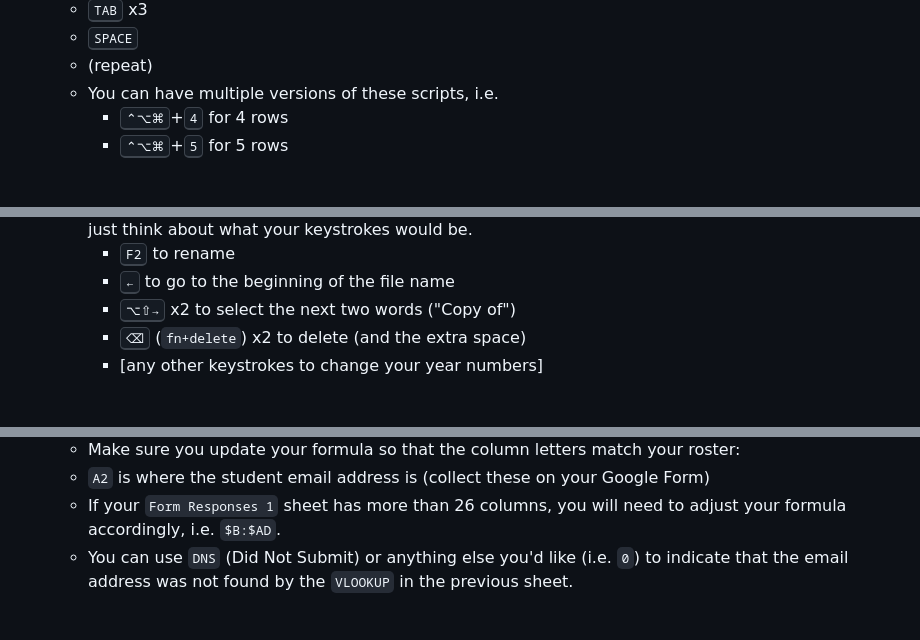
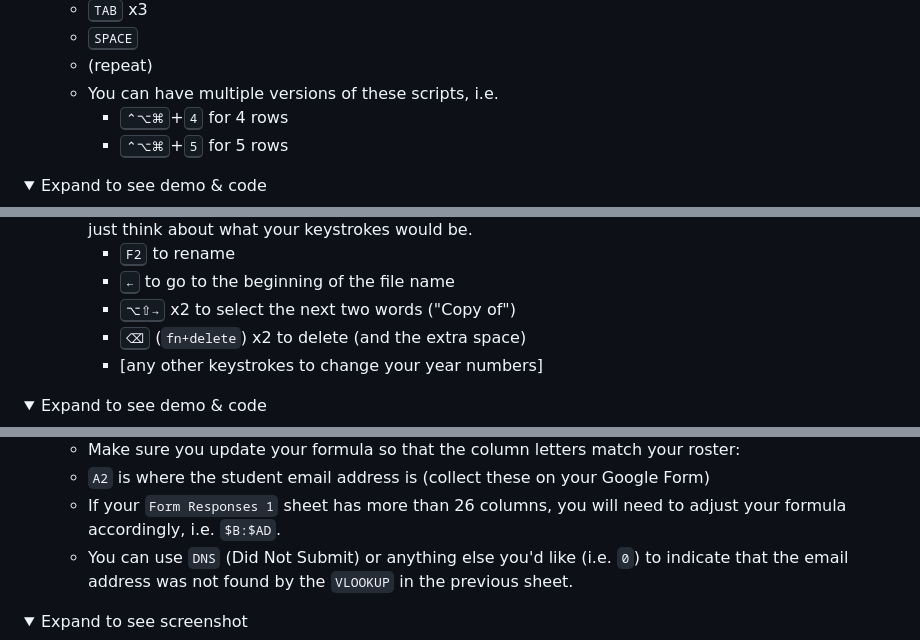
Before and after one commit to brianmueller/codecode, a Markdown page: session1/README.md, 3 parts joined by grey strips. Drawn GitHub-style; folded sections open.

Commit message:
put screenshots in expand sections

```diff
--- a/session1/README.md
+++ b/session1/README.md
@@ -45,6 +45,9 @@ _Windows Alternative: [AutoHotkey](https://www.autohotkey.com/)_
     * <kbd>⌃⌥⌘</kbd>+<kbd>4</kbd> for 4 rows
     * <kbd>⌃⌥⌘</kbd>+<kbd>5</kbd> for 5 rows
 
+<details>
+<summary>Expand to see demo & code</summary>
+
 ![](img/gclassroom-full-credit.gif)
 
 ![](img/btt-rubric5.png)
@@ -61,4 +68,7 @@ _Windows Alternative: [AutoHotkey](https://www.autohotkey.com/)_
     * <kbd>⌫</kbd> (`fn+delete`) x2 to delete (and the extra space)
     * [any other keystrokes to change your year numbers]
 
+<details>
+<summary>Expand to see demo & code</summary>
+
 ![](img/btt-rename-gdrive.gif)
@@ -117,4 +131,7 @@ Regex can be used in Google Sheets formulas! [[learn how](https://www.benlcollin
   * If your `Form Responses 1` sheet has more than 26 columns, you will need to adjust your formula accordingly, i.e. `$B:$AD`.
   * You can use `DNS` (Did Not Submit) or anything else you'd like (i.e. `0`) to indicate that the email address was not found by the `VLOOKUP` in the previous sheet.
 
+<details>
+<summary>Expand to see screenshot</summary>
+
 ![](img/formroster.png)
```
Also changed, not shown: other parts of session1/README.md (+31 -3 lines).
